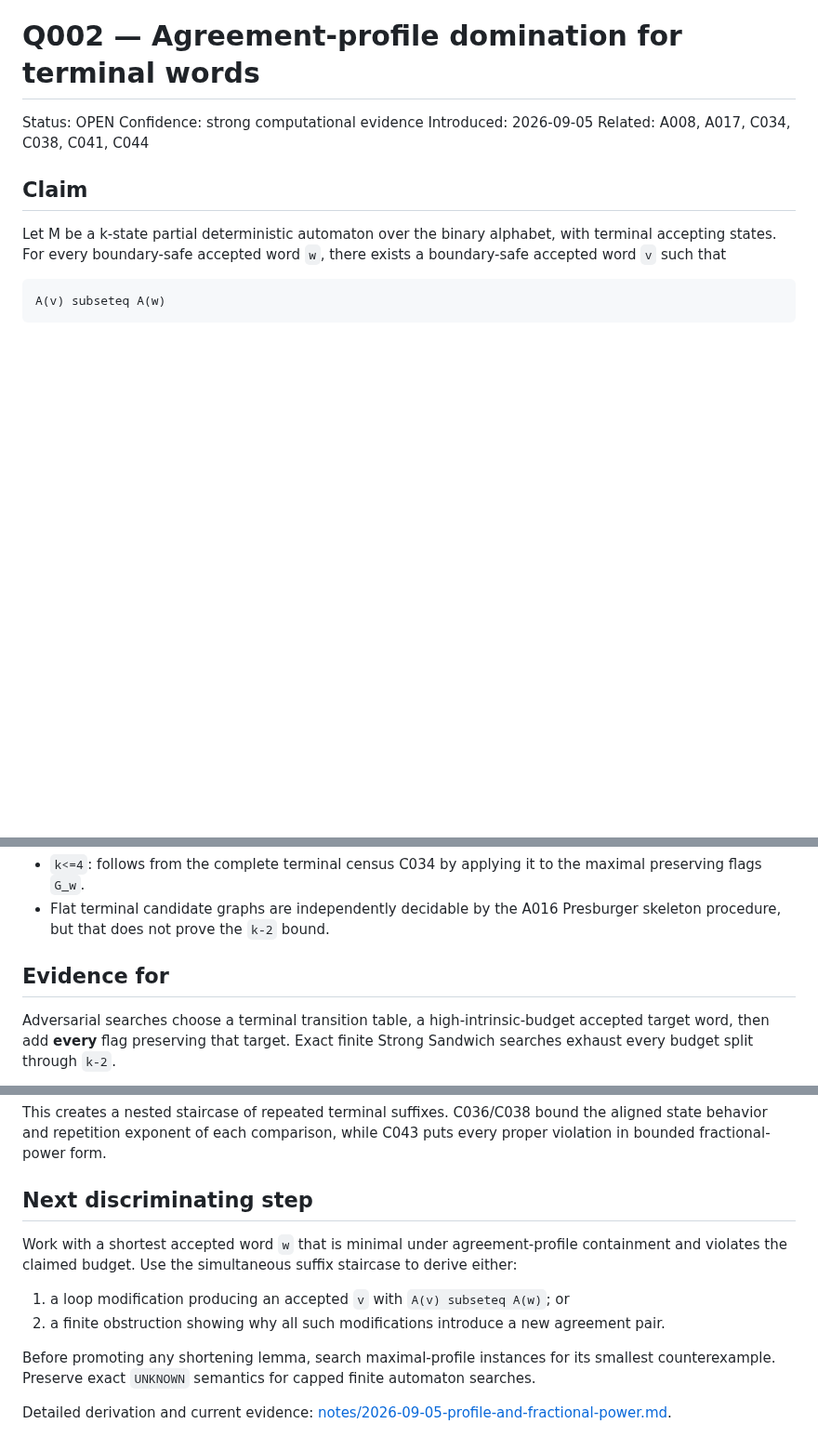
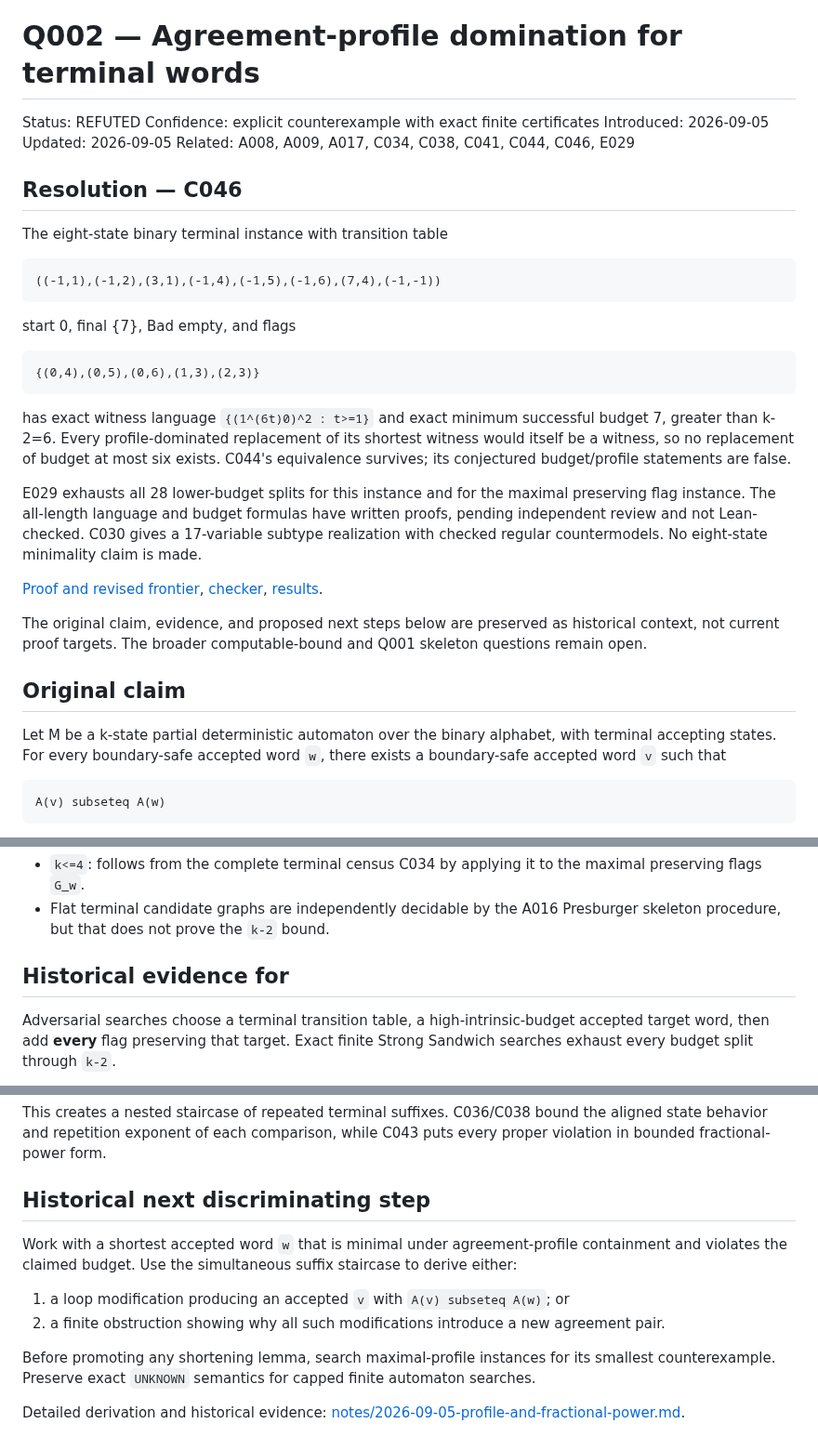
Before and after one commit to mhenglein/subtype-entailment, a Markdown page: research/conjectures/Q002.md, 3 parts joined by grey strips. Shown at 93% size. Drawn GitHub-style; blank space fills up the shorter version.

Commit message:
C046: mark Q002 refuted while preserving its bounded evidence and history

```diff
--- a/research/conjectures/Q002.md
+++ b/research/conjectures/Q002.md
@@ -1,11 +1,42 @@
 # Q002 — Agreement-profile domination for terminal words
 
-Status: OPEN
-Confidence: strong computational evidence
+Status: REFUTED
+Confidence: explicit counterexample with exact finite certificates
 Introduced: 2026-09-05
-Related: A008, A017, C034, C038, C041, C044
+Updated: 2026-09-05
+Related: A008, A009, A017, C034, C038, C041, C044, C046, E029
 
-## Claim
+## Resolution — C046
+
+The eight-state binary terminal instance with transition table
+
+    ((-1,1),(-1,2),(3,1),(-1,4),(-1,5),(-1,6),(7,4),(-1,-1))
+
+start 0, final {7}, Bad empty, and flags
+
+    {(0,4),(0,5),(0,6),(1,3),(2,3)}
+
+has exact witness language `{(1^(6t)0)^2 : t>=1}` and exact minimum
+successful budget 7, greater than k-2=6. Every profile-dominated replacement
+of its shortest witness would itself be a witness, so no replacement of
+budget at most six exists. C044's equivalence survives; its conjectured
+budget/profile statements are false.
+
+E029 exhausts all 28 lower-budget splits for this instance and for the
+maximal preserving flag instance. The all-length language and budget formulas
+have written proofs, pending independent review and not Lean-checked.
+C030 gives a 17-variable subtype realization with checked regular countermodels.
+No eight-state minimality claim is made.
+
+[Proof and revised frontier](../../notes/2026-09-05-terminal-copy-synchronization.md),
+[checker](../../experiments/check_terminal_copy.py),
+[results](../../results/terminal-copy.json).
+
+The original claim, evidence, and proposed next steps below are preserved as
+historical context, not current proof targets. The broader computable-bound
+and Q001 skeleton questions remain open.
+
+## Original claim
 
 Let M be a k-state partial deterministic automaton over the binary alphabet,
 with terminal accepting states. For every boundary-safe accepted word `w`,
@@ -46,7 +77,7 @@ A low-budget witness for `G_w` is precisely a profile-dominated replacement.
 - Flat terminal candidate graphs are independently decidable by the A016
   Presburger skeleton procedure, but that does not prove the `k-2` bound.
 
-## Evidence for
+## Historical evidence for
 
 Adversarial searches choose a terminal transition table, a high-intrinsic-budget
 accepted target word, then add **every** flag preserving that target. Exact
@@ -93,7 +124,7 @@ This creates a nested staircase of repeated terminal suffixes. C036/C038 bound
 the aligned state behavior and repetition exponent of each comparison, while
 C043 puts every proper violation in bounded fractional-power form.
 
-## Next discriminating step
+## Historical next discriminating step
 
 Work with a shortest accepted word `w` that is minimal under agreement-profile
 containment and violates the claimed budget. Use the simultaneous suffix
@@ -108,5 +139,5 @@ Before promoting any shortening lemma, search maximal-profile instances for its
 smallest counterexample. Preserve exact `UNKNOWN` semantics for capped finite
 automaton searches.
 
-Detailed derivation and current evidence:
+Detailed derivation and historical evidence:
 [notes/2026-09-05-profile-and-fractional-power.md](../../notes/2026-09-05-profile-and-fractional-power.md).
```
